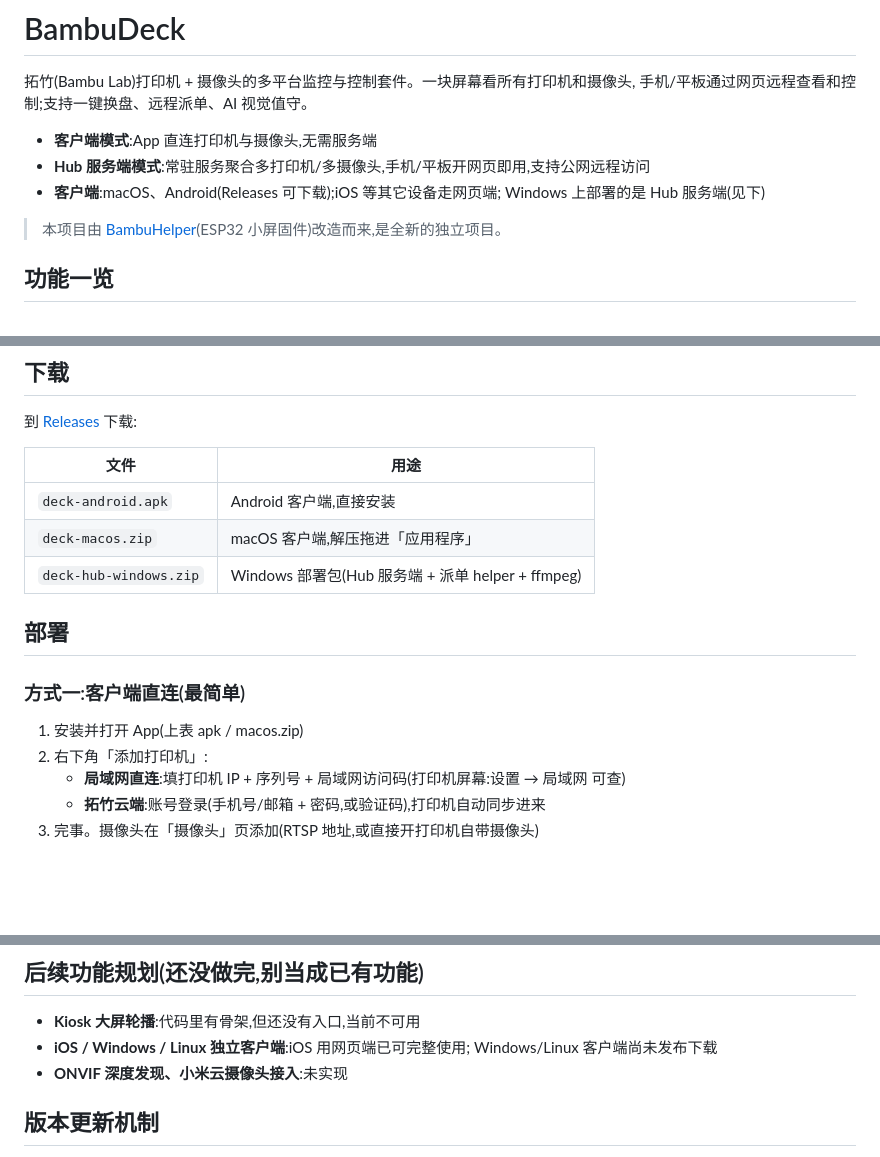
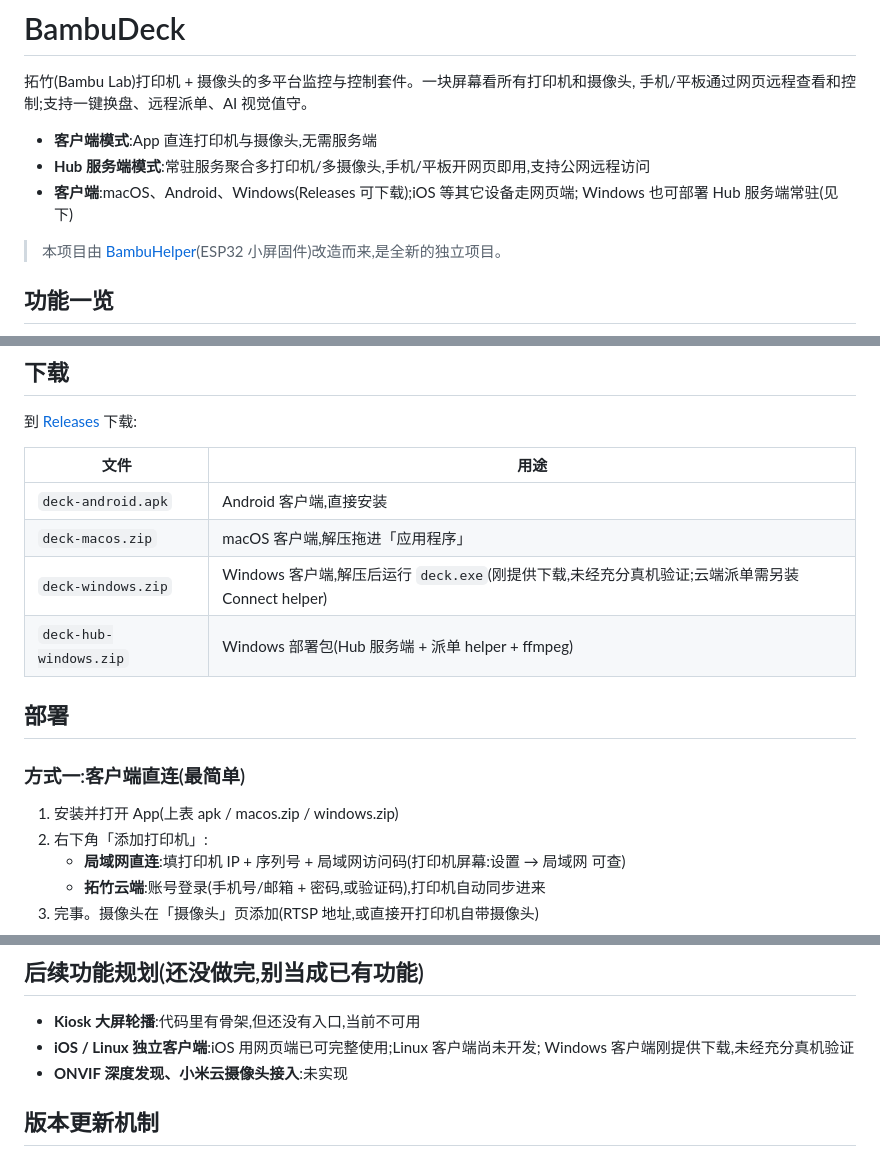
Before and after one commit to xygulu/BambuDeck, a Markdown page: README.md, 3 parts joined by grey strips. GitHub-like rendering; blank space fills up the shorter version.

Commit message:
docs(readme): list the Windows client download

```diff
--- a/README.md
+++ b/README.md
@@ -5,8 +5,8 @@
 
 - **客户端模式**:App 直连打印机与摄像头,无需服务端
 - **Hub 服务端模式**:常驻服务聚合多打印机/多摄像头,手机/平板开网页即用,支持公网远程访问
-- **客户端**:macOS、Android(Releases 可下载);iOS 等其它设备走网页端;
-  Windows 上部署的是 Hub 服务端(见下)
+- **客户端**:macOS、Android、Windows(Releases 可下载);iOS 等其它设备走网页端;
+  Windows 也可部署 Hub 服务端常驻(见下)
 
 > 本项目由 [BambuHelper](../BambuHelper)(ESP32 小屏固件)改造而来,是全新的独立项目。
 
@@ -57,13 +57,14 @@
 |---|---|
 | `deck-android.apk` | Android 客户端,直接安装 |
 | `deck-macos.zip` | macOS 客户端,解压拖进「应用程序」 |
+| `deck-windows.zip` | Windows 客户端,解压后运行 `deck.exe`(刚提供下载,未经充分真机验证;云端派单需另装 Connect helper) |
 | `deck-hub-windows.zip` | Windows 部署包(Hub 服务端 + 派单 helper + ffmpeg) |
 
 ## 部署
 
 ### 方式一:客户端直连(最简单)
 
-1. 安装并打开 App(上表 apk / macos.zip)
+1. 安装并打开 App(上表 apk / macos.zip / windows.zip)
 2. 右下角「添加打印机」:
    - **局域网直连**:填打印机 IP + 序列号 + 局域网访问码(打印机屏幕:设置 → 局域网 可查)
    - **拓竹云端**:账号登录(手机号/邮箱 + 密码,或验证码),打印机自动同步进来
@@ -125,8 +126,8 @@ ffmpeg(拉 RTSP 流用)Windows 包已内置,其它平台自带,无需安装。
 ## 后续功能规划(还没做完,别当成已有功能)
 
 - **Kiosk 大屏轮播**:代码里有骨架,但还没有入口,当前不可用
-- **iOS / Windows / Linux 独立客户端**:iOS 用网页端已可完整使用;
-  Windows/Linux 客户端尚未发布下载
+- **iOS / Linux 独立客户端**:iOS 用网页端已可完整使用;Linux 客户端尚未开发;
+  Windows 客户端刚提供下载,未经充分真机验证
 - **ONVIF 深度发现、小米云摄像头接入**:未实现
 
 ## 版本更新机制
```
